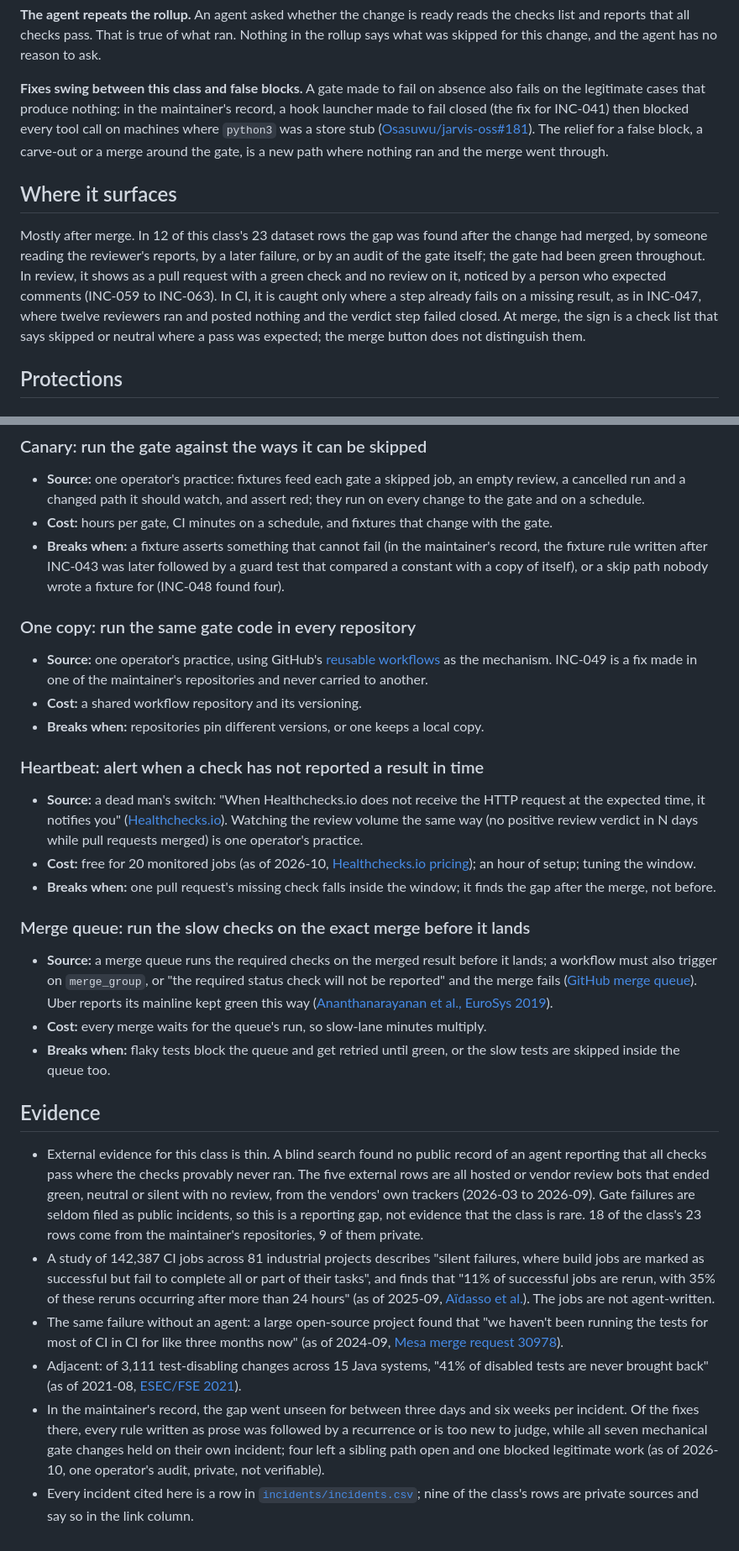
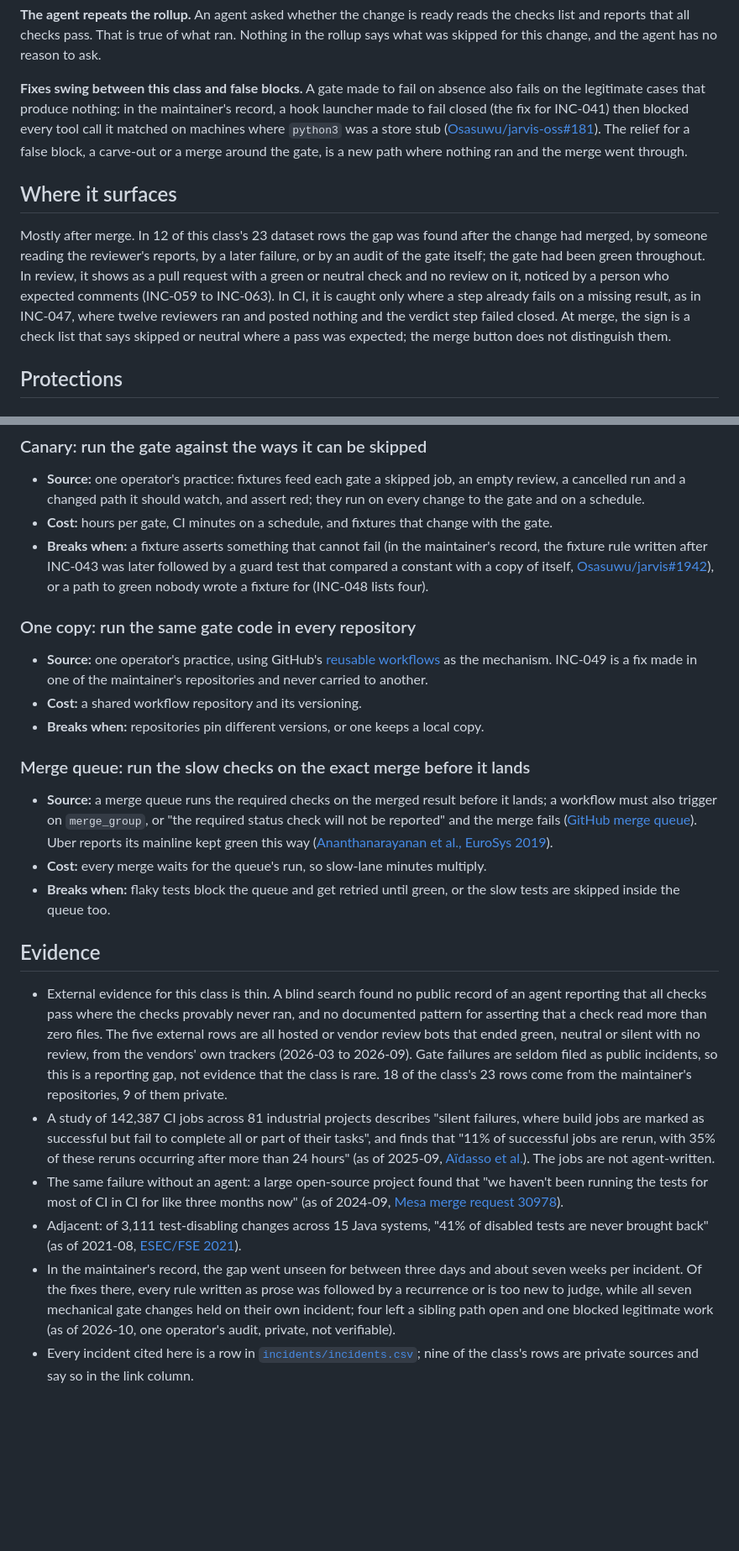
Before and after one commit to Osasuwu/jarvis-oss, a Markdown page: docs/classes/absence-read-as-success.md, 2 parts joined by grey strips. Shown at 84% size. Rendered like a GitHub page; blank space fills up the shorter version.

Commit message:
docs: address review round 1 on the C1 doc and the freeze (#263)
Co-Authored-By: Claude Opus 5.5 <noreply@anthropic.com>

```diff
--- a/docs/classes/absence-read-as-success.md
+++ b/docs/classes/absence-read-as-success.md
@@ -42,11 +42,11 @@ A check you rely on shows green, or shows nothing at all and nobody notices, and
 
 **The agent repeats the rollup.** An agent asked whether the change is ready reads the checks list and reports that all checks pass. That is true of what ran. Nothing in the rollup says what was skipped for this change, and the agent has no reason to ask.
 
-**Fixes swing between this class and false blocks.** A gate made to fail on absence also fails on the legitimate cases that produce nothing: in the maintainer's record, a hook launcher made to fail closed (the fix for INC-041) then blocked every tool call on machines where `python3` was a store stub ([Osasuwu/jarvis-oss#181](https://github.com/Osasuwu/jarvis-oss/issues/181)). The relief for a false block, a carve-out or a merge around the gate, is a new path where nothing ran and the merge went through.
+**Fixes swing between this class and false blocks.** A gate made to fail on absence also fails on the legitimate cases that produce nothing: in the maintainer's record, a hook launcher made to fail closed (the fix for INC-041) then blocked every tool call it matched on machines where `python3` was a store stub ([Osasuwu/jarvis-oss#181](https://github.com/Osasuwu/jarvis-oss/issues/181)). The relief for a false block, a carve-out or a merge around the gate, is a new path where nothing ran and the merge went through.
 
 ## Where it surfaces
 
-Mostly after merge. In 12 of this class's 23 dataset rows the gap was found after the change had merged, by someone reading the reviewer's reports, by a later failure, or by an audit of the gate itself; the gate had been green throughout. In review, it shows as a pull request with a green check and no review on it, noticed by a person who expected comments (INC-059 to INC-063). In CI, it is caught only where a step already fails on a missing result, as in INC-047, where twelve reviewers ran and posted nothing and the verdict step failed closed. At merge, the sign is a check list that says skipped or neutral where a pass was expected; the merge button does not distinguish them.
+Mostly after merge. In 12 of this class's 23 dataset rows the gap was found after the change had merged, by someone reading the reviewer's reports, by a later failure, or by an audit of the gate itself; the gate had been green throughout. In review, it shows as a pull request with a green or neutral check and no review on it, noticed by a person who expected comments (INC-059 to INC-063). In CI, it is caught only where a step already fails on a missing result, as in INC-047, where twelve reviewers ran and posted nothing and the verdict step failed closed. At merge, the sign is a check list that says skipped or neutral where a pass was expected; the merge button does not distinguish them.
 
 ## Protections
 
@@ -102,19 +108,13 @@ Mostly after merge. In 12 of this class's 23 dataset rows the gap was found afte
 
 - **Source:** one operator's practice: fixtures feed each gate a skipped job, an empty review, a cancelled run and a changed path it should watch, and assert red; they run on every change to the gate and on a schedule.
 - **Cost:** hours per gate, CI minutes on a schedule, and fixtures that change with the gate.
-- **Breaks when:** a fixture asserts something that cannot fail (in the maintainer's record, the fixture rule written after INC-043 was later followed by a guard test that compared a constant with a copy of itself), or a skip path nobody wrote a fixture for (INC-048 found four).
+- **Breaks when:** a fixture asserts something that cannot fail (in the maintainer's record, the fixture rule written after INC-043 was later followed by a guard test that compared a constant with a copy of itself, [Osasuwu/jarvis#1942](https://github.com/Osasuwu/jarvis/issues/1942)), or a path to green nobody wrote a fixture for (INC-048 lists four).
 
 ### One copy: run the same gate code in every repository
 
 - **Source:** one operator's practice, using GitHub's [reusable workflows](https://docs.github.com/en/actions/how-tos/reuse-automations/reuse-workflows) as the mechanism. INC-049 is a fix made in one of the maintainer's repositories and never carried to another.
 - **Cost:** a shared workflow repository and its versioning.
 - **Breaks when:** repositories pin different versions, or one keeps a local copy.
-
-### Heartbeat: alert when a check has not reported a result in time
-
-- **Source:** a dead man's switch: "When Healthchecks.io does not receive the HTTP request at the expected time, it notifies you" ([Healthchecks.io](https://healthchecks.io/docs/monitoring_cron_jobs/)). Watching the review volume the same way (no positive review verdict in N days while pull requests merged) is one operator's practice.
-- **Cost:** free for 20 monitored jobs (as of 2026-10, [Healthchecks.io pricing](https://healthchecks.io/pricing/)); an hour of setup; tuning the window.
-- **Breaks when:** one pull request's missing check falls inside the window; it finds the gap after the merge, not before.
 
 ### Merge queue: run the slow checks on the exact merge before it lands
 
@@ -124,9 +124,9 @@ Mostly after merge. In 12 of this class's 23 dataset rows the gap was found afte
 
 ## Evidence
 
-- External evidence for this class is thin. A blind search found no public record of an agent reporting that all checks pass where the checks provably never ran. The five external rows are all hosted or vendor review bots that ended green, neutral or silent with no review, from the vendors' own trackers (2026-03 to 2026-09). Gate failures are seldom filed as public incidents, so this is a reporting gap, not evidence that the class is rare. 18 of the class's 23 rows come from the maintainer's repositories, 9 of them private.
+- External evidence for this class is thin. A blind search found no public record of an agent reporting that all checks pass where the checks provably never ran, and no documented pattern for asserting that a check read more than zero files. The five external rows are all hosted or vendor review bots that ended green, neutral or silent with no review, from the vendors' own trackers (2026-03 to 2026-09). Gate failures are seldom filed as public incidents, so this is a reporting gap, not evidence that the class is rare. 18 of the class's 23 rows come from the maintainer's repositories, 9 of them private.
 - A study of 142,387 CI jobs across 81 industrial projects describes "silent failures, where build jobs are marked as successful but fail to complete all or part of their tasks", and finds that "11% of successful jobs are rerun, with 35% of these reruns occurring after more than 24 hours" (as of 2025-09, [Aïdasso et al.](https://arxiv.org/abs/2509.14347v1)). The jobs are not agent-written.
 - The same failure without an agent: a large open-source project found that "we haven't been running the tests for most of CI in CI for like three months now" (as of 2024-09, [Mesa merge request 30978](https://gitlab.freedesktop.org/mesa/mesa/-/merge_requests/30978)).
 - Adjacent: of 3,111 test-disabling changes across 15 Java systems, "41% of disabled tests are never brought back" (as of 2021-08, [ESEC/FSE 2021](https://2021.esec-fse.org/details/fse-2021-papers/78/How-Disabled-Tests-Manifest-in-Test-Maintainability-Challenges-)).
-- In the maintainer's record, the gap went unseen for between three days and six weeks per incident. Of the fixes there, every rule written as prose was followed by a recurrence or is too new to judge, while all seven mechanical gate changes held on their own incident; four left a sibling path open and one blocked legitimate work (as of 2026-10, one operator's audit, private, not verifiable).
+- In the maintainer's record, the gap went unseen for between three days and about seven weeks per incident. Of the fixes there, every rule written as prose was followed by a recurrence or is too new to judge, while all seven mechanical gate changes held on their own incident; four left a sibling path open and one blocked legitimate work (as of 2026-10, one operator's audit, private, not verifiable).
 - Every incident cited here is a row in [`incidents/incidents.csv`](../../incidents/incidents.csv); nine of the class's rows are private sources and say so in the link column.
```
Also changed, not shown: other parts of docs/classes/absence-read-as-success.md (+8 -2 lines), docs/adr/0004-knowledge-base-of-failure-classes.md (+8 -7 lines).
